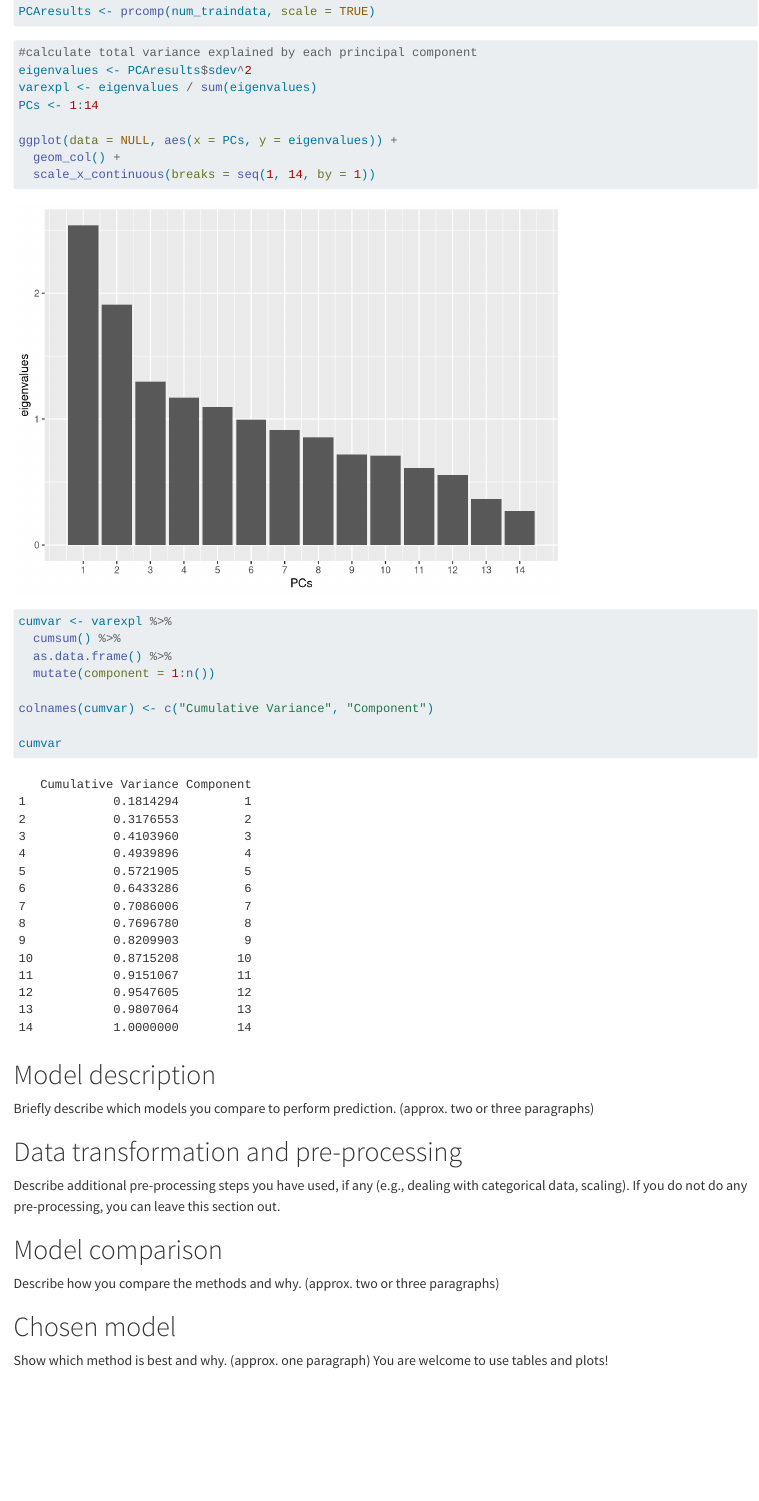
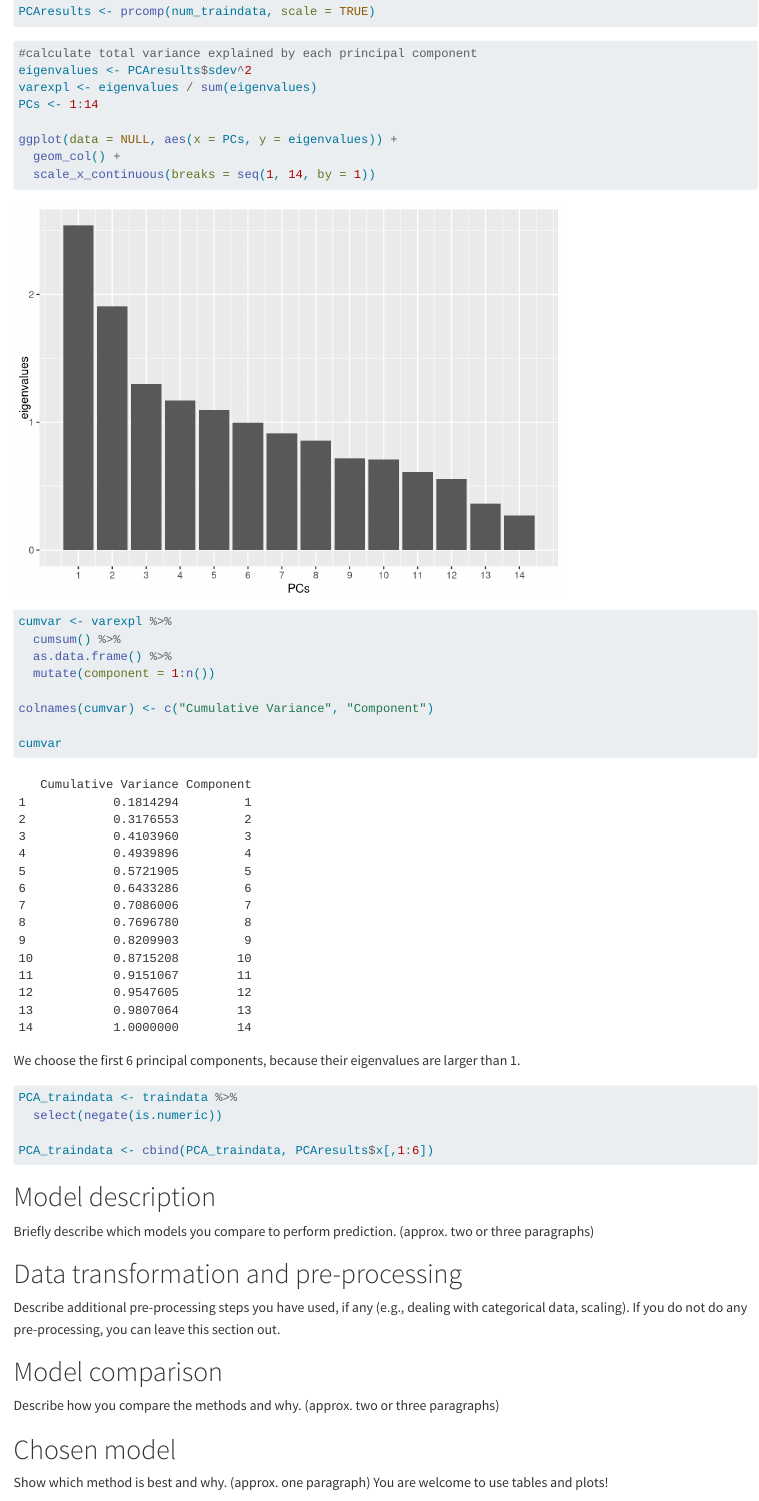
Before and after one commit to Ketskapow/Assignment-3-Supervised-learning-competition, a Quarto document (report_template.qmd): the page in a window 1100 px wide, from 1580 px down before the commit and from 1400 px down after it, so that both start at the same text. Rendered offline with R 4.5, knitr and Pandoc in place of Quarto, with nearby package versions; some code elsewhere in the file could not run offline.

Commit message:
Created PCA_traindata

````diff
--- a/report_template.qmd
+++ b/report_template.qmd
@@ -44,10 +44,6 @@ ggplot(traindata, aes(y = absences, x = guardian)) +
   theme_minimal() +
   geom_col()
 ```
-```{r}
-#| label: ggpairs plot
-GGally::ggpairs(traindata)
-```
 
 ```{r}
 #| label: Principal component analysis
@@ -76,6 +72,15 @@ cumvar <- varexpl %>%
 colnames(cumvar) <- c("Cumulative Variance", "Component")
 
 cumvar
+```
+We choose the first 6 principal components, because their eigenvalues are larger than 1.
+
+```{r}
+
+PCA_traindata <- traindata %>%
+  select(negate(is.numeric))
+
+PCA_traindata <- cbind(PCA_traindata, PCAresults$x[,1:6])
 ```
 
 # Model description
````
